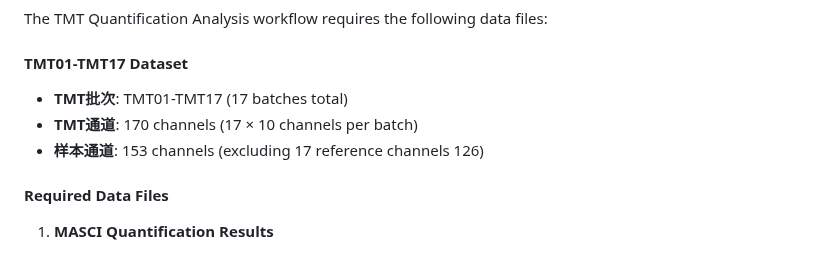
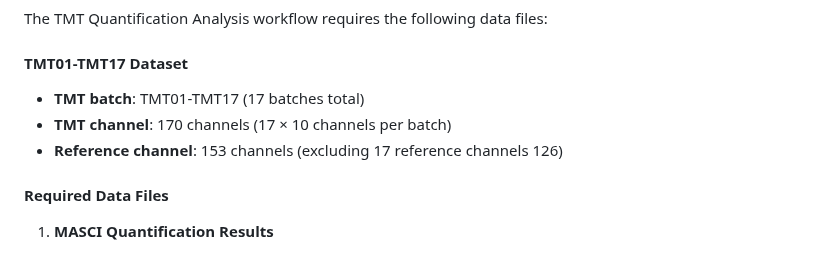
Before and after one commit to YiCITI/PhosSight, a Markdown page: README.md, the part around the change. Drawn GitHub-style.

```diff
--- a/README.md
+++ b/README.md
@@ -564,9 +564,9 @@ The TMT Quantification Analysis workflow requires the following data files:
 
 #### TMT01-TMT17 Dataset
 
-- **TMT批次**: TMT01-TMT17 (17 batches total)
-- **TMT通道**: 170 channels (17 × 10 channels per batch)
-- **样本通道**: 153 channels (excluding 17 reference channels 126)
+- **TMT batch**: TMT01-TMT17 (17 batches total)
+- **TMT channel**: 170 channels (17 × 10 channels per batch)
+- **Reference channel**: 153 channels (excluding 17 reference channels 126)
 
 #### Required Data Files
 
```
